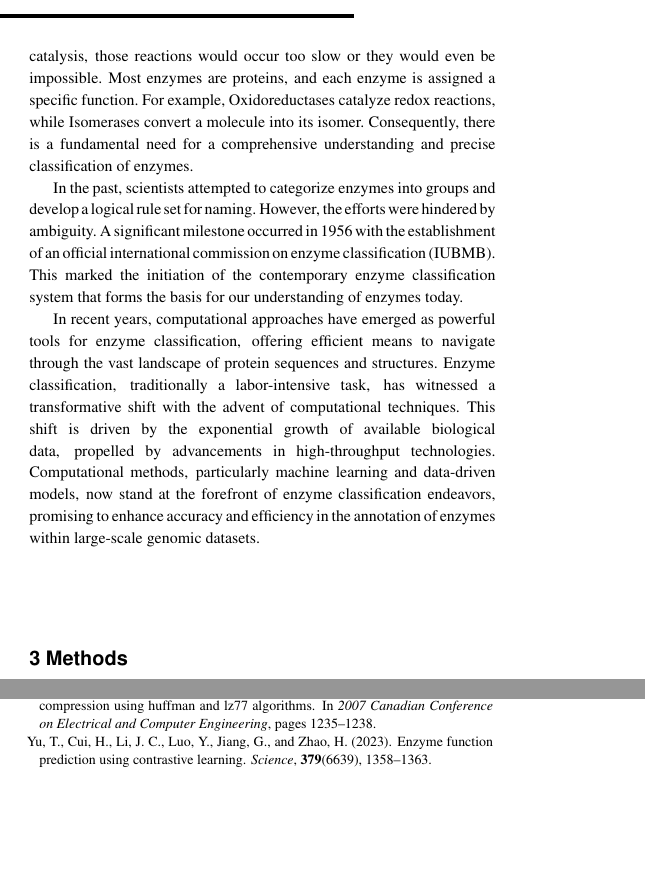
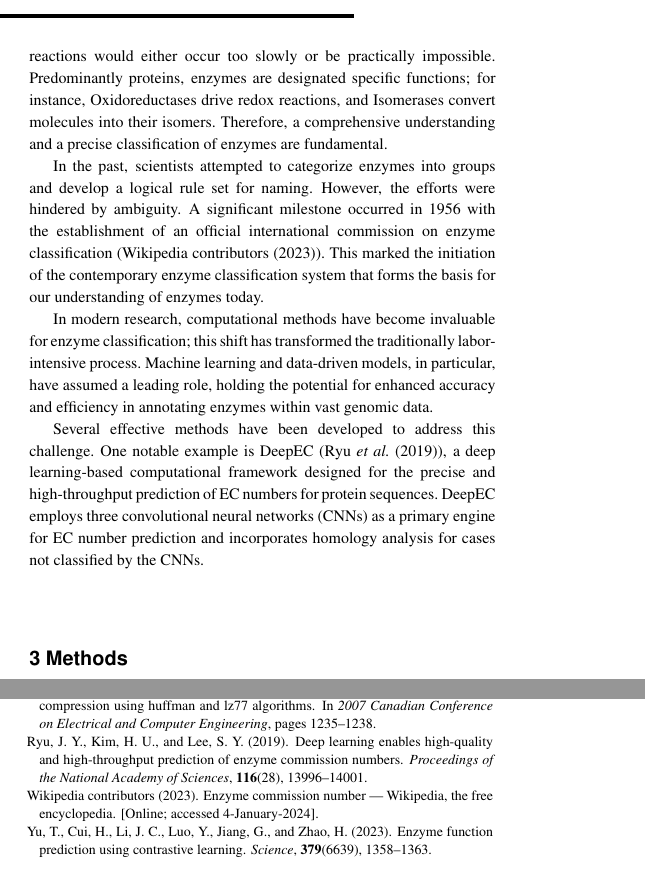
Before and after one commit to github4touchdouble/nnet-enzyme, a LaTeX paper (Report/main.tex): two parts of the columns of pages 1 and 4 of 4, joined at a grey line, cut so that both start at the same text, the shorter picture padded with empty space. The pictures show the PDF file Report/main.pdf that the author committed with the source.

Commit message:
updated introduction

```diff
--- a/Report/main.tex
+++ b/Report/main.tex
@@ -54,23 +54,23 @@ Throughout the developing of our models, we used a variety of different input fe
 
 
 \section{Introduction}
-%% Truc
 
-Enzymes serve as crucial biological catalysts, playing an essential role in numerous biochemical reactions within organisms. Without enzyme catalysis, those reactions would occur too slow or they would even be impossible. Most enzymes are proteins,
-and each enzyme is assigned a specific function. For example, Oxidoreductases catalyze redox reactions,
-while Isomerases convert a molecule into its isomer.
-Consequently, there is a fundamental need for a comprehensive understanding and precise classification of enzymes.
+Enzymes play a vital role as biological catalysts, facilitating essential biochemical reactions in organisms.
+Without enzyme catalysis, these reactions would either occur too slowly or be practically impossible.
+Predominantly proteins, enzymes are designated specific functions; for instance, Oxidoreductases drive redox reactions, and Isomerases convert molecules into their isomers.
+Therefore, a comprehensive understanding and a precise classification of enzymes are fundamental.
 
 In the past, scientists attempted to categorize enzymes into groups and develop a logical rule set for naming.
-However, the efforts were hindered by ambiguity. A significant milestone occurred in 1956 with the establishment of an official international commission on enzyme classification (IUBMB).
+However, the efforts were hindered by ambiguity.
+A significant milestone occurred in 1956 with the establishment of an official international commission on enzyme classification (\cite{IUBMB}).
 This marked the initiation of the contemporary enzyme classification system that forms the basis for our understanding of enzymes today.
 
-In recent years, computational approaches have emerged as powerful tools for enzyme classification,
-offering efficient means to navigate through the vast landscape of protein sequences and structures.
-Enzyme classification, traditionally a labor-intensive task, has witnessed a transformative shift with the advent of computational techniques.
-This shift is driven by the exponential growth of available biological data, propelled by advancements in high-throughput technologies.
-Computational methods, particularly machine learning and data-driven models, now stand at the forefront of enzyme classification endeavors,
-promising to enhance accuracy and efficiency in the annotation of enzymes within large-scale genomic datasets.
+In modern research, computational methods have become invaluable for enzyme classification; this shift has transformed the traditionally labor-intensive process.
+Machine learning and data-driven models, in particular, have assumed a leading role, holding the potential for enhanced accuracy and efficiency in annotating enzymes within vast genomic data.
+
+Several effective methods have been developed to address this challenge.
+One notable example is DeepEC (\cite{DeepEC}), a deep learning-based computational framework designed for the precise and high-throughput prediction of EC numbers for protein sequences.
+DeepEC employs three convolutional neural networks (CNNs) as a primary engine for EC number prediction and incorporates homology analysis for cases not classified by the CNNs.
 
 \begin{methods}
 \section{Methods}
```
Also changed, not shown: Report/main.pdf.
